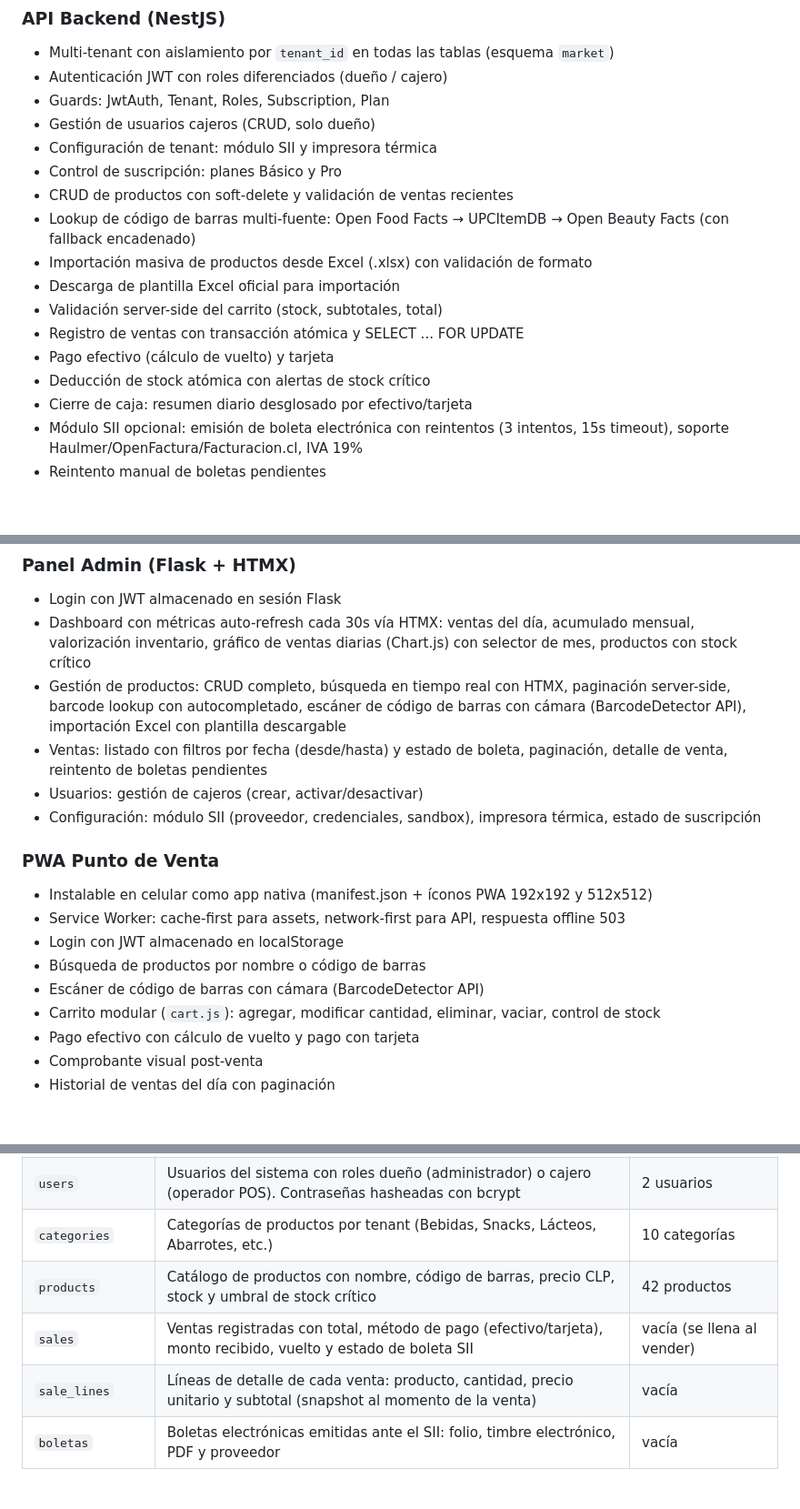
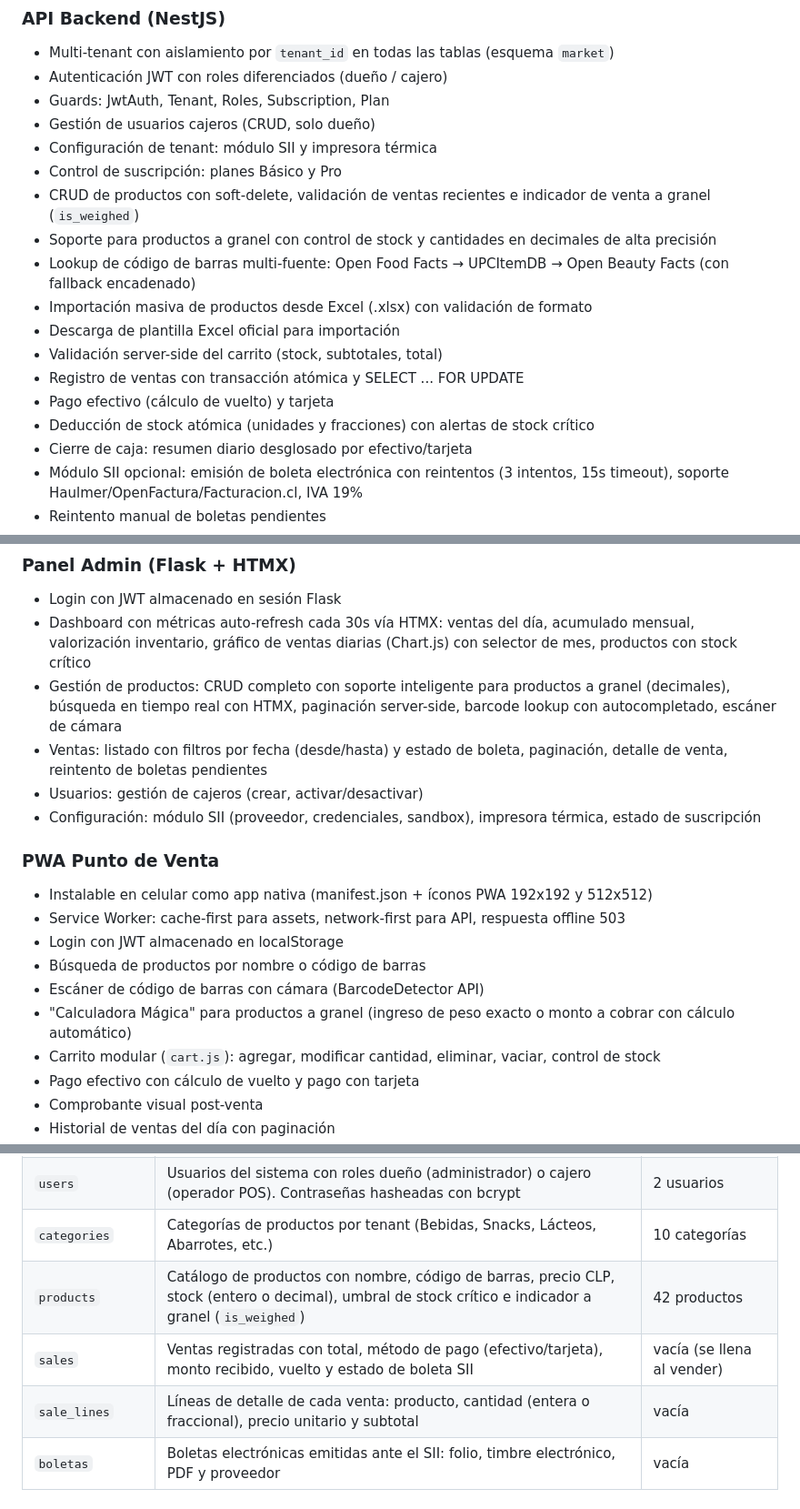
Before and after one commit to michael-urzua-y/monay-market, a Markdown page: README.md, 3 parts joined by grey strips. Shown at 91% size. Drawn GitHub-style; blank space fills up the shorter version.

Commit message:
docs: actualizar README con características de PWA y soporte para productos a granel

```diff
--- a/README.md
+++ b/README.md
@@ -33,14 +33,15 @@ monay-market/
 - Gestión de usuarios cajeros (CRUD, solo dueño)
 - Configuración de tenant: módulo SII y impresora térmica
 - Control de suscripción: planes Básico y Pro
-- CRUD de productos con soft-delete y validación de ventas recientes
+- CRUD de productos con soft-delete, validación de ventas recientes e indicador de venta a granel (`is_weighed`)
+- Soporte para productos a granel con control de stock y cantidades en decimales de alta precisión
 - Lookup de código de barras multi-fuente: Open Food Facts → UPCItemDB → Open Beauty Facts (con fallback encadenado)
 - Importación masiva de productos desde Excel (.xlsx) con validación de formato
 - Descarga de plantilla Excel oficial para importación
 - Validación server-side del carrito (stock, subtotales, total)
 - Registro de ventas con transacción atómica y SELECT ... FOR UPDATE
 - Pago efectivo (cálculo de vuelto) y tarjeta
-- Deducción de stock atómica con alertas de stock crítico
+- Deducción de stock atómica (unidades y fracciones) con alertas de stock crítico
 - Cierre de caja: resumen diario desglosado por efectivo/tarjeta
 - Módulo SII opcional: emisión de boleta electrónica con reintentos (3 intentos, 15s timeout), soporte Haulmer/OpenFactura/Facturacion.cl, IVA 19%
 - Reintento manual de boletas pendientes
@@ -51,7 +52,7 @@ monay-market/
 ### Panel Admin (Flask + HTMX)
 - Login con JWT almacenado en sesión Flask
 - Dashboard con métricas auto-refresh cada 30s vía HTMX: ventas del día, acumulado mensual, valorización inventario, gráfico de ventas diarias (Chart.js) con selector de mes, productos con stock crítico
-- Gestión de productos: CRUD completo, búsqueda en tiempo real con HTMX, paginación server-side, barcode lookup con autocompletado, escáner de código de barras con cámara (BarcodeDetector API), importación Excel con plantilla descargable
+- Gestión de productos: CRUD completo con soporte inteligente para productos a granel (decimales), búsqueda en tiempo real con HTMX, paginación server-side, barcode lookup con autocompletado, escáner de cámara
 - Ventas: listado con filtros por fecha (desde/hasta) y estado de boleta, paginación, detalle de venta, reintento de boletas pendientes
 - Usuarios: gestión de cajeros (crear, activar/desactivar)
 - Configuración: módulo SII (proveedor, credenciales, sandbox), impresora térmica, estado de suscripción
@@ -62,6 +63,7 @@ monay-market/
 - Login con JWT almacenado en localStorage
 - Búsqueda de productos por nombre o código de barras
 - Escáner de código de barras con cámara (BarcodeDetector API)
+- "Calculadora Mágica" para productos a granel (ingreso de peso exacto o monto a cobrar con cálculo automático)
 - Carrito modular (`cart.js`): agregar, modificar cantidad, eliminar, vaciar, control de stock
 - Pago efectivo con cálculo de vuelto y pago con tarjeta
 - Comprobante visual post-venta
@@ -80,9 +82,9 @@ Todas las tablas de negocio viven en el esquema `market` (la tabla de migracione
 | `subscriptions` | Plan de suscripción del tenant (Básico o Pro), fechas de vigencia y estado | 1 suscripción |
 | `users` | Usuarios del sistema con roles dueño (administrador) o cajero (operador POS). Contraseñas hasheadas con bcrypt | 2 usuarios |
 | `categories` | Categorías de productos por tenant (Bebidas, Snacks, Lácteos, Abarrotes, etc.) | 10 categorías |
-| `products` | Catálogo de productos con nombre, código de barras, precio CLP, stock y umbral de stock crítico | 42 productos |
+| `products` | Catálogo de productos con nombre, código de barras, precio CLP, stock (entero o decimal), umbral de stock crítico e indicador a granel (`is_weighed`) | 42 productos |
 | `sales` | Ventas registradas con total, método de pago (efectivo/tarjeta), monto recibido, vuelto y estado de boleta SII | vacía (se llena al vender) |
-| `sale_lines` | Líneas de detalle de cada venta: producto, cantidad, precio unitario y subtotal (snapshot al momento de la venta) | vacía |
+| `sale_lines` | Líneas de detalle de cada venta: producto, cantidad (entera o fraccional), precio unitario y subtotal | vacía |
 | `boletas` | Boletas electrónicas emitidas ante el SII: folio, timbre electrónico, PDF y proveedor | vacía |
 
 ## Requisitos
```
